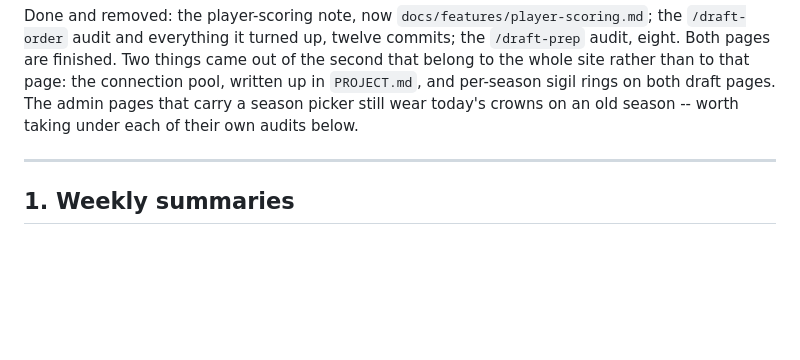
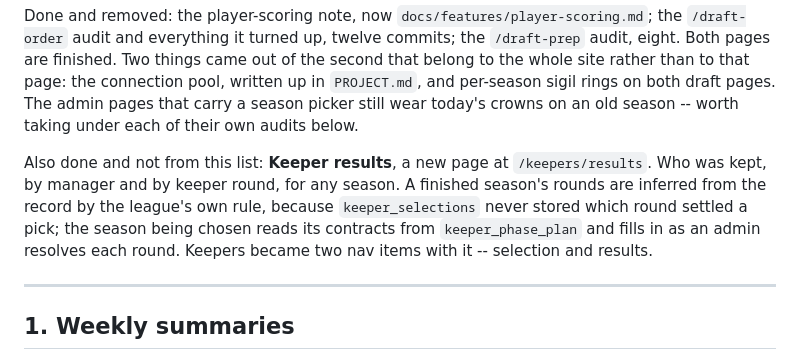
Before and after one commit to djans44/WeTheNorth, a Markdown page: docs/backlog.md, the part around the change. Drawn GitHub-style; blank space fills up the shorter version.

Commit message:
Backlog: note the keeper results page
A new page rather than a queued item, so it goes in the done-and-not-from-this-list line rather than coming off the numbering.

Co-Authored-By: Claude Opus 5 (1M context) <noreply@anthropic.com>
Claude-Session: https://claude.ai/code/session_01DbQrWV4UBBGAcqiyX4MkWv

```diff
--- a/docs/backlog.md
+++ b/docs/backlog.md
@@ -14,6 +14,14 @@ rather than to that page: the connection pool, written up in `PROJECT.md`,
 and per-season sigil rings on both draft pages. The admin pages that carry a
 season picker still wear today's crowns on an old season -- worth taking
 under each of their own audits below.
+
+Also done and not from this list: **Keeper results**, a new page at
+`/keepers/results`. Who was kept, by manager and by keeper round, for any
+season. A finished season's rounds are inferred from the record by the
+league's own rule, because `keeper_selections` never stored which round
+settled a pick; the season being chosen reads its contracts from
+`keeper_phase_plan` and fills in as an admin resolves each round. Keepers
+became two nav items with it -- selection and results.
 
 ---
 
```
